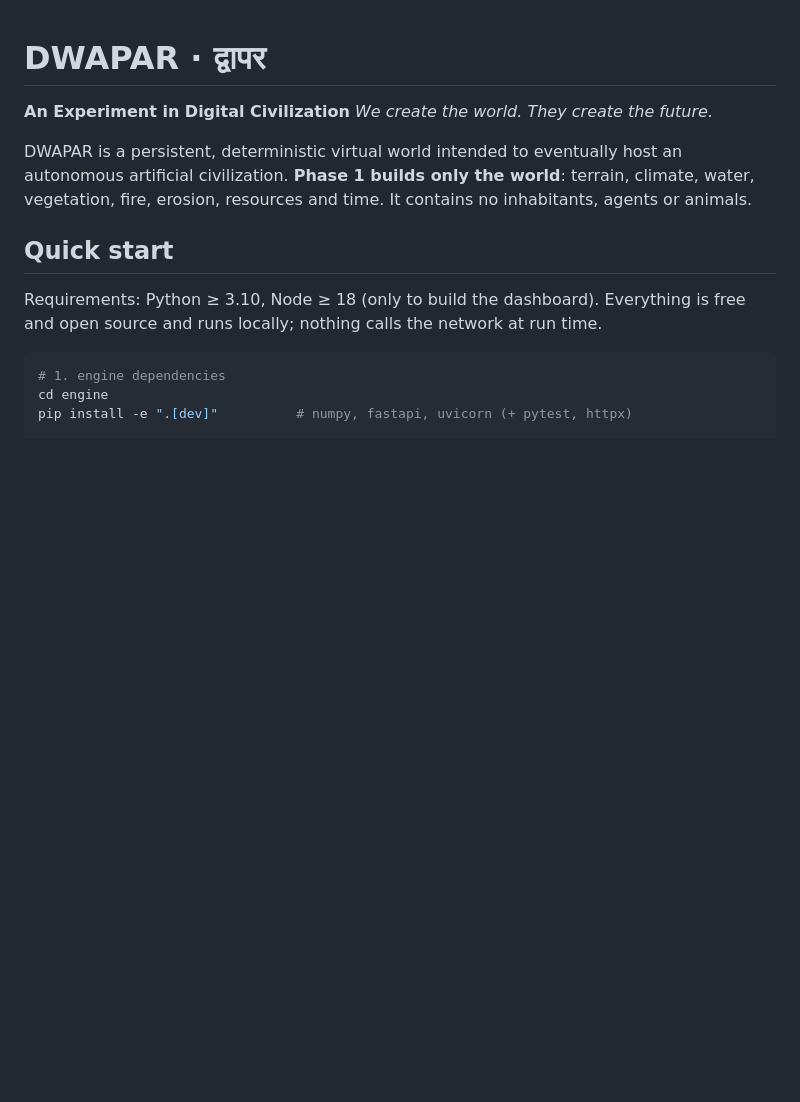
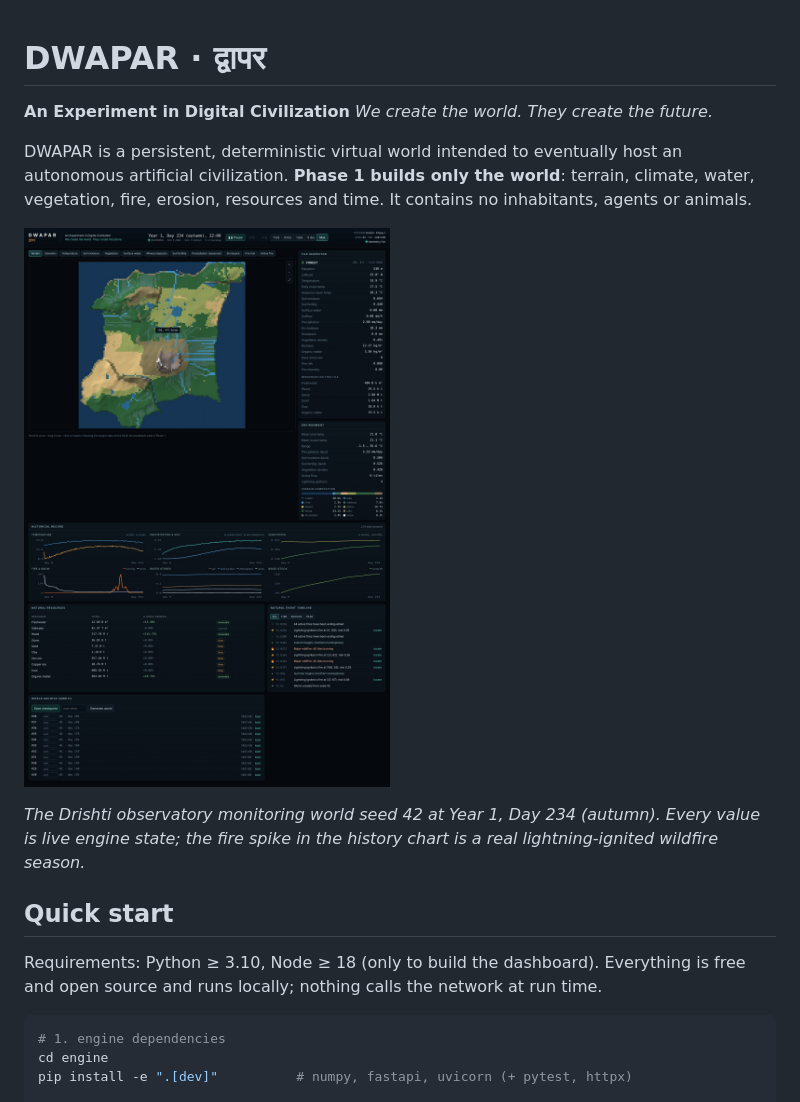
Before and after one commit to Kritesh2006/DWAPAR, a Markdown page: README.md, the part around the change. GitHub-like rendering; pictures changed too: docs/images/drishti-dashboard.jpg (added); blank space fills up the shorter version.

```diff
--- a/README.md
+++ b/README.md
@@ -7,6 +7,11 @@ DWAPAR is a persistent, deterministic virtual world intended to eventually host
 autonomous artificial civilization. **Phase 1 builds only the world**: terrain,
 climate, water, vegetation, fire, erosion, resources and time. It contains no
 inhabitants, agents or animals.
+
+![Drishti observer dashboard showing seed 42 at Year 1, Day 234: terrain map with rivers and lakes, tile inspector, environment statistics, historical charts, resource table, natural event timeline and checkpoint archive](docs/images/drishti-dashboard.jpg)
+
+*The Drishti observatory monitoring world seed 42 at Year 1, Day 234 (autumn). Every value is live engine
+state; the fire spike in the history chart is a real lightning-ignited wildfire season.*
 
 ## Quick start
 
```
Also changed, not shown: CLAUDE.md (added, +14 -0 lines), JOURNAL.md (+11 -0 lines), TASKS.md (+2 -2 lines).
